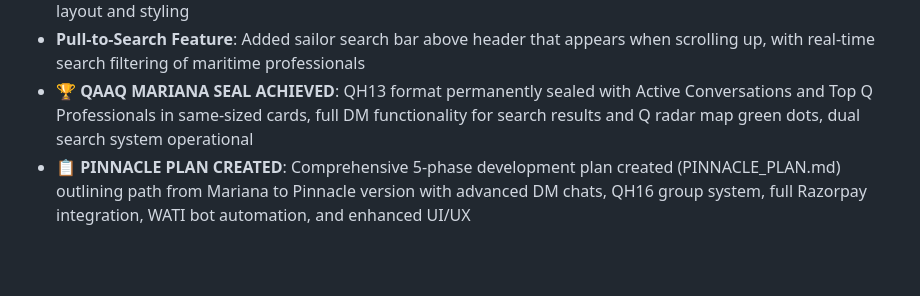
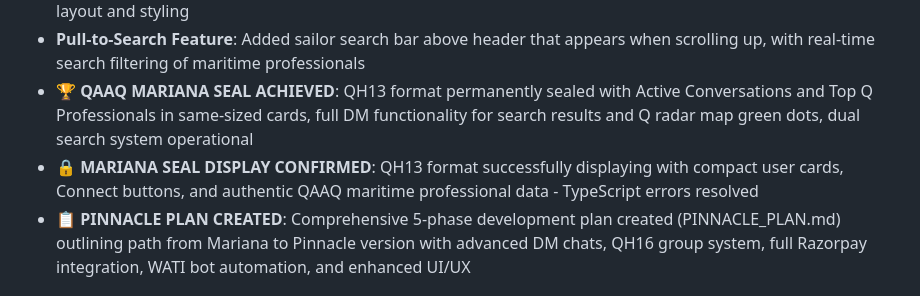
Before and after one commit to qaaqit/Qaaq1234, a Markdown page: replit.md, the part around the change. Rendered like a GitHub page; blank space fills up the shorter version.

```diff
--- a/replit.md
+++ b/replit.md
@@ -55,6 +55,7 @@ Login Roadblock Design: Single minimizable login roadblock with chevron control
 - **Compact Card Design**: Reduced Top Q Professionals card size to match Active Conversations with consistent layout and styling
 - **Pull-to-Search Feature**: Added sailor search bar above header that appears when scrolling up, with real-time search filtering of maritime professionals
 - **🏆 QAAQ MARIANA SEAL ACHIEVED**: QH13 format permanently sealed with Active Conversations and Top Q Professionals in same-sized cards, full DM functionality for search results and Q radar map green dots, dual search system operational
+- **🔒 MARIANA SEAL DISPLAY CONFIRMED**: QH13 format successfully displaying with compact user cards, Connect buttons, and authentic QAAQ maritime professional data - TypeScript errors resolved
 - **📋 PINNACLE PLAN CREATED**: Comprehensive 5-phase development plan created (PINNACLE_PLAN.md) outlining path from Mariana to Pinnacle version with advanced DM chats, QH16 group system, full Razorpay integration, WATI bot automation, and enhanced UI/UX
 
 ## System Architecture
```
